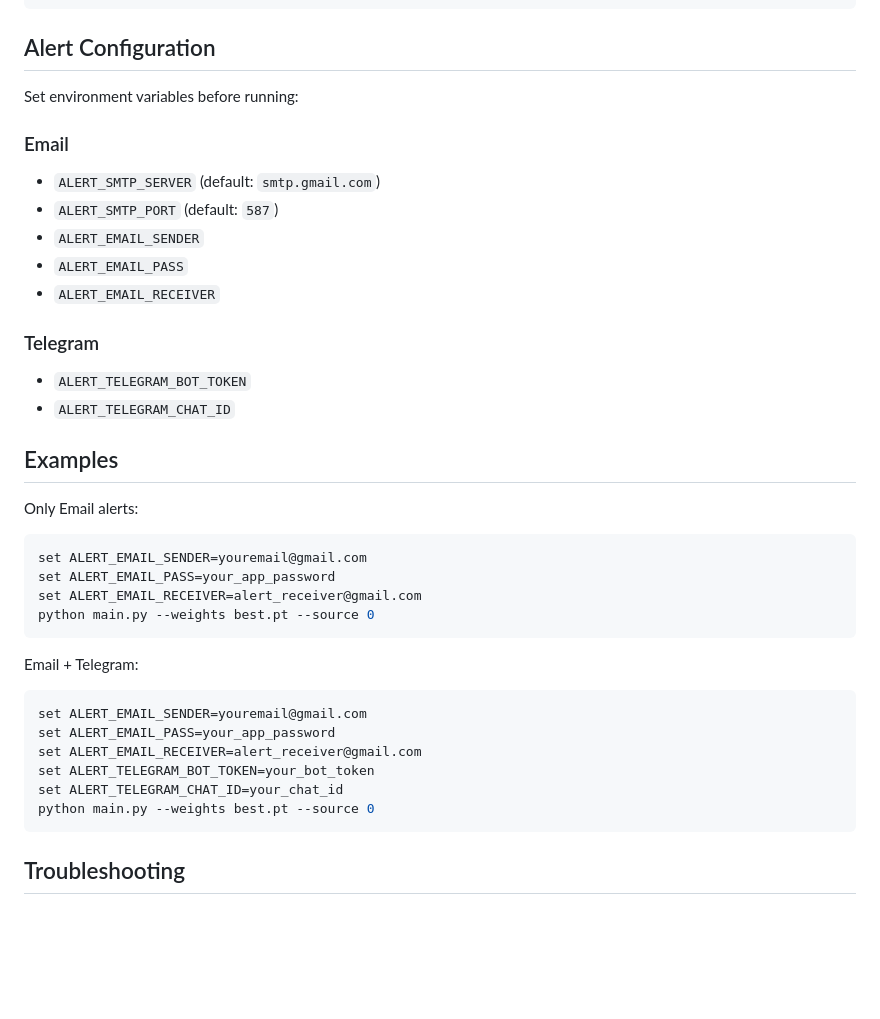
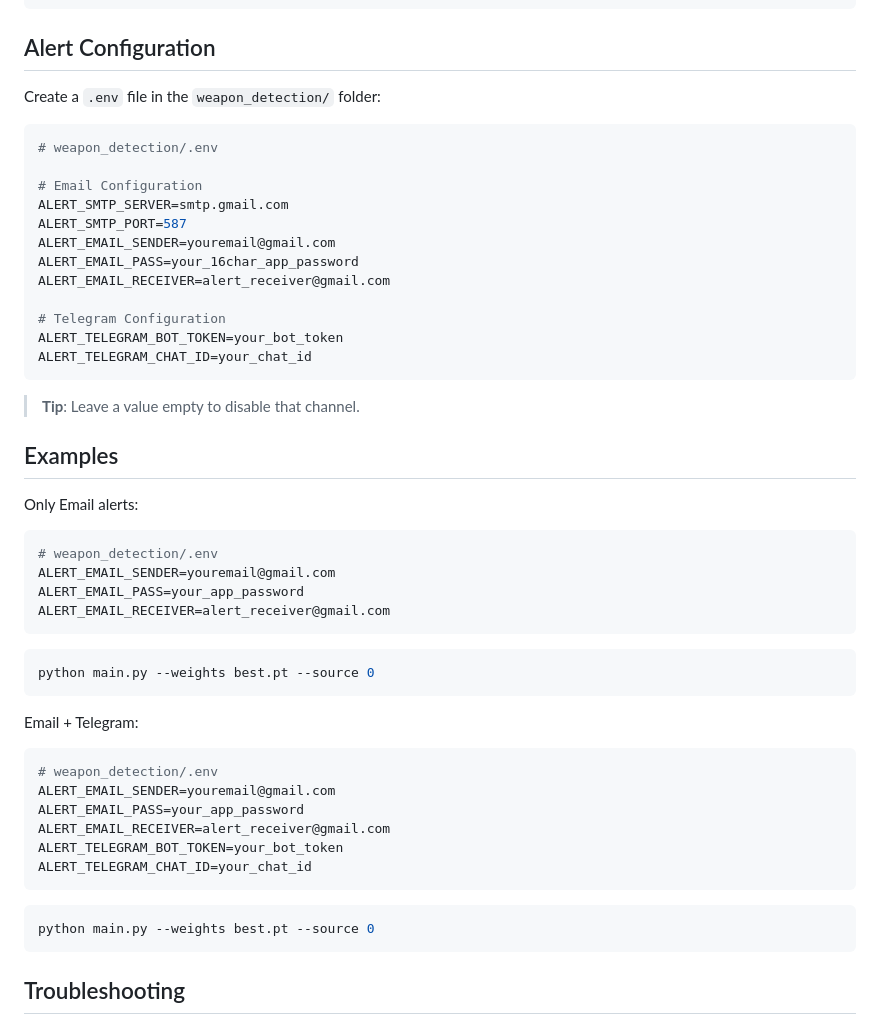
Before and after one commit to K-saif/Weapon-Detection-and-Alarm-System, a Markdown page: README.md, the part around the change. Drawn GitHub-style; blank space fills up the shorter version.

Commit message:
enhanced readme with config

````diff
--- a/README.md
+++ b/README.md
@@ -116,40 +116,52 @@ python main.py \
 
 ## <div>Alert Configuration</div>
 
-Set environment variables before running:
+Create a `.env` file in the `weapon_detection/` folder:
 
-### Email
+```bash
+# weapon_detection/.env
 
-- `ALERT_SMTP_SERVER` (default: `smtp.gmail.com`)
-- `ALERT_SMTP_PORT` (default: `587`)
-- `ALERT_EMAIL_SENDER`
-- `ALERT_EMAIL_PASS`
-- `ALERT_EMAIL_RECEIVER`
+# Email Configuration
+ALERT_SMTP_SERVER=smtp.gmail.com
+ALERT_SMTP_PORT=587
+ALERT_EMAIL_SENDER=youremail@gmail.com
+ALERT_EMAIL_PASS=your_16char_app_password
+ALERT_EMAIL_RECEIVER=alert_receiver@gmail.com
 
-### Telegram
+# Telegram Configuration
+ALERT_TELEGRAM_BOT_TOKEN=your_bot_token
+ALERT_TELEGRAM_CHAT_ID=your_chat_id
+```
 
-- `ALERT_TELEGRAM_BOT_TOKEN`
-- `ALERT_TELEGRAM_CHAT_ID`
+> **Tip**: Leave a value empty to disable that channel.
 
 ## <div>Examples</div>
 
 Only Email alerts:
 
 ```bash
-set ALERT_EMAIL_SENDER=youremail@gmail.com
-set ALERT_EMAIL_PASS=your_app_password
-set ALERT_EMAIL_RECEIVER=alert_receiver@gmail.com
+# weapon_detection/.env
+ALERT_EMAIL_SENDER=youremail@gmail.com
+ALERT_EMAIL_PASS=your_app_password
+ALERT_EMAIL_RECEIVER=alert_receiver@gmail.com
+```
+
+```bash
 python main.py --weights best.pt --source 0
 ```
 
 Email + Telegram:
 
 ```bash
-set ALERT_EMAIL_SENDER=youremail@gmail.com
-set ALERT_EMAIL_PASS=your_app_password
-set ALERT_EMAIL_RECEIVER=alert_receiver@gmail.com
-set ALERT_TELEGRAM_BOT_TOKEN=your_bot_token
-set ALERT_TELEGRAM_CHAT_ID=your_chat_id
+# weapon_detection/.env
+ALERT_EMAIL_SENDER=youremail@gmail.com
+ALERT_EMAIL_PASS=your_app_password
+ALERT_EMAIL_RECEIVER=alert_receiver@gmail.com
+ALERT_TELEGRAM_BOT_TOKEN=your_bot_token
+ALERT_TELEGRAM_CHAT_ID=your_chat_id
+```
+
+```bash
 python main.py --weights best.pt --source 0
 ```
 
````
